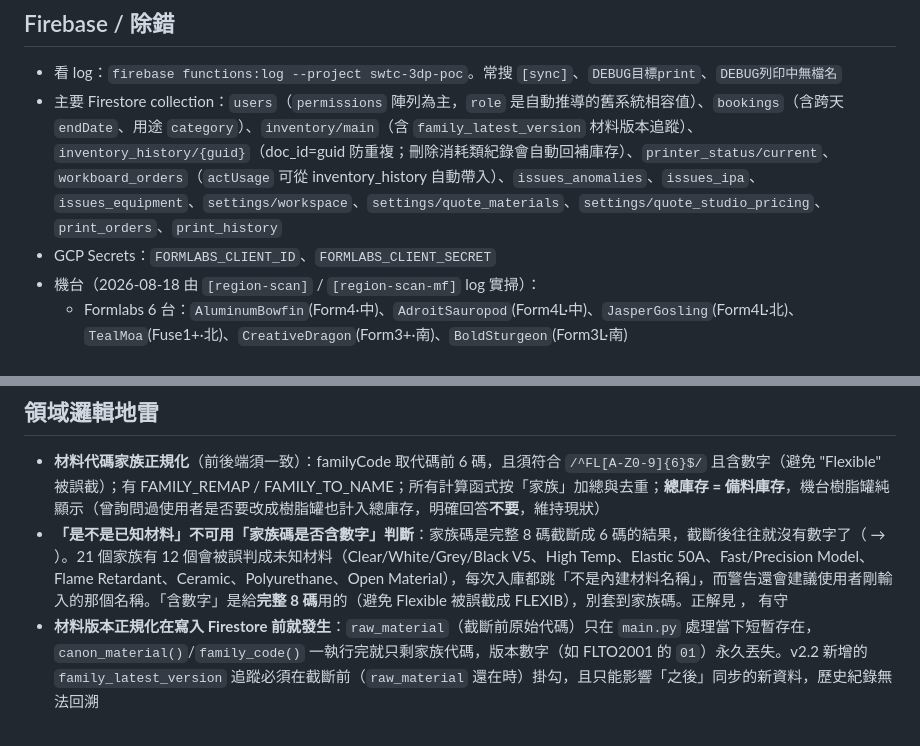
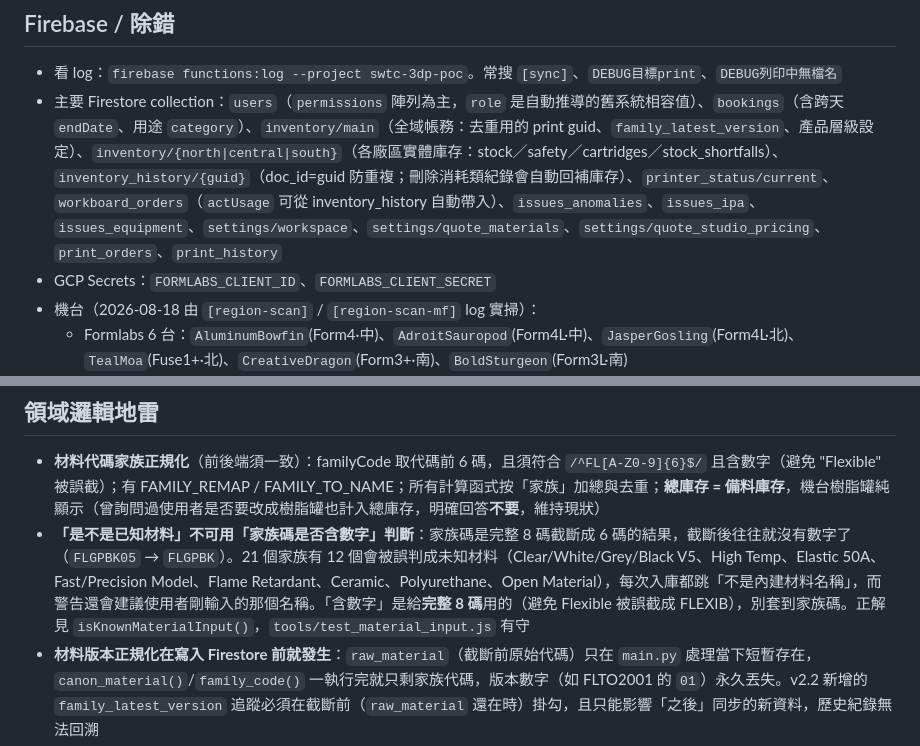
Before and after one commit to jiliao2024092/swtc-3DP, a Markdown page: CLAUDE.md, 2 parts joined by grey strips. Drawn GitHub-style.

Commit message:
docs: 修好 CLAUDE.md 兩處被 shell 吃掉的反引號內容
上一個 commit 用 python -c "..." 更新 CLAUDE.md，字串裡的反引號被 bash 當成
指令替換執行掉了，結果「（`FLGPBK05` → `FLGPBK`）」變成「（ → ）」、
「正解見 `isKnownMaterialInput()`，`tools/test_material_input.js` 有守」
變成「正解見 ， 有守」——整條地雷筆記失去可讀性。

改用 heredoc（<<'PYEOF'）避免 shell 展開，順帶補上先前沒套用成功的
Firestore collection 說明：inventory/main 現在只放全域帳務，
各廠區實體庫存在 inventory/{north|central|south}。

教訓：在 bash 裡用 python -c 寫含反引號的 Markdown 會被靜默破壞，一律用 heredoc。

Co-Authored-By: Claude Opus 5 <noreply@anthropic.com>

```diff
--- a/CLAUDE.md
+++ b/CLAUDE.md
@@ -73,7 +73,7 @@ JSX 若要更強保證：`npm i @babel/core @babel/preset-react`，再用 preset
 
 ## Firebase / 除錯
 - 看 log：`firebase functions:log --project swtc-3dp-poc`。常搜 `[sync]`、`DEBUG目標print`、`DEBUG列印中無檔名`
-- 主要 Firestore collection：`users`（`permissions` 陣列為主，`role` 是自動推導的舊系統相容值）、`bookings`（含跨天 `endDate`、用途 `category`）、`inventory/main`（含 `family_latest_version` 材料版本追蹤）、`inventory_history/{guid}`（doc_id=guid 防重複；刪除消耗類紀錄會自動回補庫存）、`printer_status/current`、`workboard_orders`（`actUsage` 可從 inventory_history 自動帶入）、`issues_anomalies`、`issues_ipa`、`issues_equipment`、`settings/workspace`、`settings/quote_materials`、`settings/quote_studio_pricing`、`print_orders`、`print_history`
+- 主要 Firestore collection：`users`（`permissions` 陣列為主，`role` 是自動推導的舊系統相容值）、`bookings`（含跨天 `endDate`、用途 `category`）、`inventory/main`（全域帳務：去重用的 print guid、`family_latest_version`、產品層級設定）、`inventory/{north|central|south}`（各廠區實體庫存：stock／safety／cartridges／stock_shortfalls）、`inventory_history/{guid}`（doc_id=guid 防重複；刪除消耗類紀錄會自動回補庫存）、`printer_status/current`、`workboard_orders`（`actUsage` 可從 inventory_history 自動帶入）、`issues_anomalies`、`issues_ipa`、`issues_equipment`、`settings/workspace`、`settings/quote_materials`、`settings/quote_studio_pricing`、`print_orders`、`print_history`
 - GCP Secrets：`FORMLABS_CLIENT_ID`、`FORMLABS_CLIENT_SECRET`
 - 機台（2026-08-18 由 `[region-scan]` / `[region-scan-mf]` log 實掃）：
   - Formlabs 6 台：`AluminumBowfin`(Form4·中)、`AdroitSauropod`(Form4L·中)、`JasperGosling`(Form4L·北)、`TealMoa`(Fuse1+·北)、`CreativeDragon`(Form3+·南)、`BoldSturgeon`(Form3L·南)
@@ -83,7 +83,7 @@ JSX 若要更強保證：`npm i @babel/core @babel/preset-react`，再用 preset
 
 ## 領域邏輯地雷
 - **材料代碼家族正規化**（前後端須一致）：familyCode 取代碼前 6 碼，且須符合 `/^FL[A-Z0-9]{6}$/` 且含數字（避免 "Flexible" 被誤截）；有 FAMILY_REMAP / FAMILY_TO_NAME；所有計算函式按「家族」加總與去重；**總庫存 = 備料庫存**，機台樹脂罐純顯示（曾詢問過使用者是否要改成樹脂罐也計入總庫存，明確回答**不要**，維持現狀）
-- **「是不是已知材料」不可用「家族碼是否含數字」判斷**：家族碼是完整 8 碼截斷成 6 碼的結果，截斷後往往就沒有數字了（ → ）。21 個家族有 12 個會被誤判成未知材料（Clear/White/Grey/Black V5、High Temp、Elastic 50A、Fast/Precision Model、Flame Retardant、Ceramic、Polyurethane、Open Material），每次入庫都跳「不是內建材料名稱」，而警告還會建議使用者剛輸入的那個名稱。「含數字」是給**完整 8 碼**用的（避免 Flexible 被誤截成 FLEXIB），別套到家族碼。正解見 ， 有守
+- **「是不是已知材料」不可用「家族碼是否含數字」判斷**：家族碼是完整 8 碼截斷成 6 碼的結果，截斷後往往就沒有數字了（`FLGPBK05` → `FLGPBK`）。21 個家族有 12 個會被誤判成未知材料（Clear/White/Grey/Black V5、High Temp、Elastic 50A、Fast/Precision Model、Flame Retardant、Ceramic、Polyurethane、Open Material），每次入庫都跳「不是內建材料名稱」，而警告還會建議使用者剛輸入的那個名稱。「含數字」是給**完整 8 碼**用的（避免 Flexible 被誤截成 FLEXIB），別套到家族碼。正解見 `isKnownMaterialInput()`，`tools/test_material_input.js` 有守
 - **材料版本正規化在寫入 Firestore 前就發生**：`raw_material`（截斷前原始代碼）只在 `main.py` 處理當下短暫存在，`canon_material()`/`family_code()` 一執行完就只剩家族代碼，版本數字（如 FLTO2001 的 `01`）永久丟失。v2.2 新增的 `family_latest_version` 追蹤必須在截斷前（`raw_material` 還在時）掛勾，且只能影響「之後」同步的新資料，歷史紀錄無法回溯
 - **消耗紀錄時間**：Formlabs 對 FINISHED 的 print 偶爾回傳 epoch(1970) 的 `print_finished_at`，會把紀錄打到 1970 而被前端 30 天視窗濾掉（看似漏抓）。已用 `parse_valid_ts`（年份<2000 視為無效）退回 `created_at`
 - **消耗抓取**：用 `prints/?printer={serial}` 按 serial 過濾、無 date、無 sort、per-printer 分頁去重（勿改回 date+sort 全抓，會漏最新）
```
